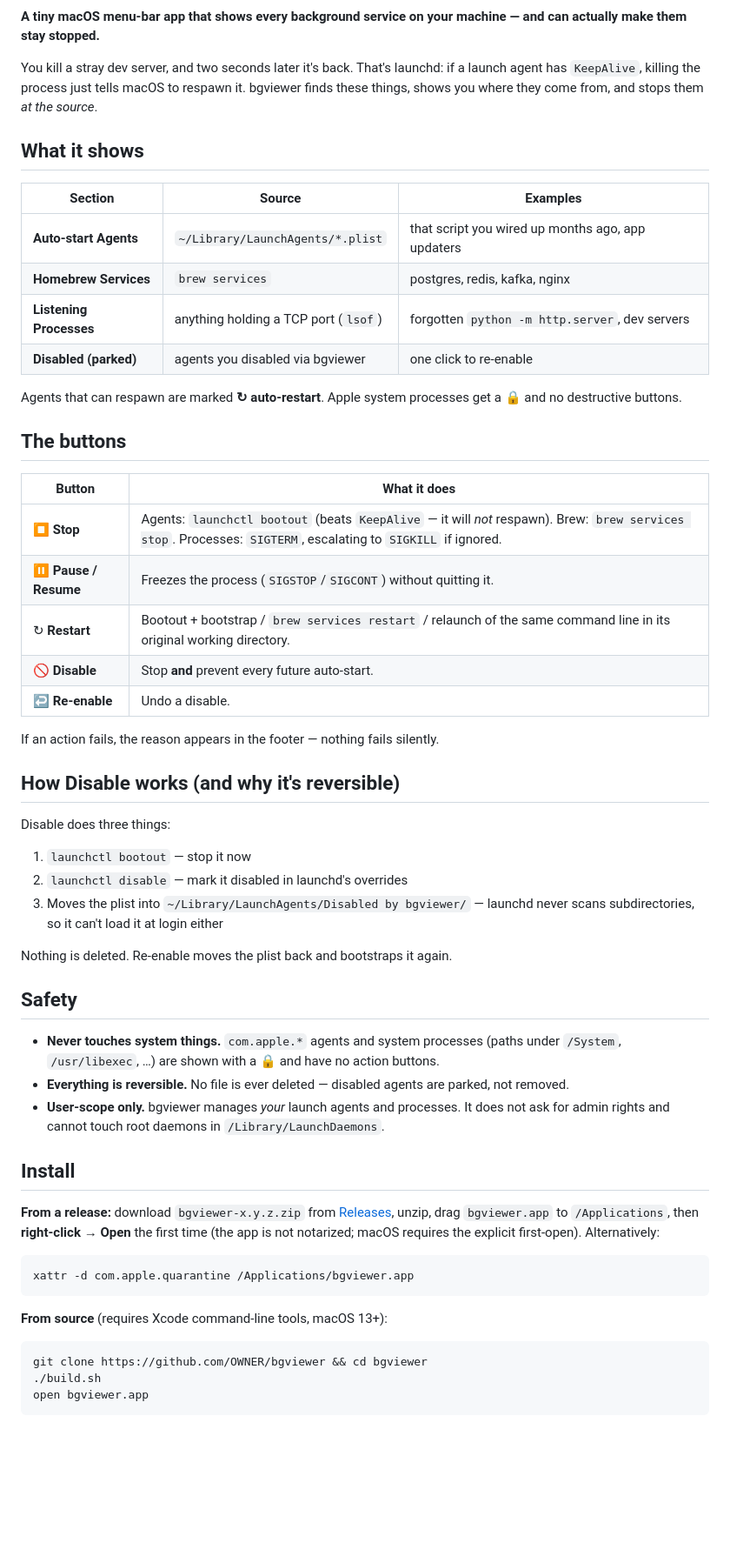
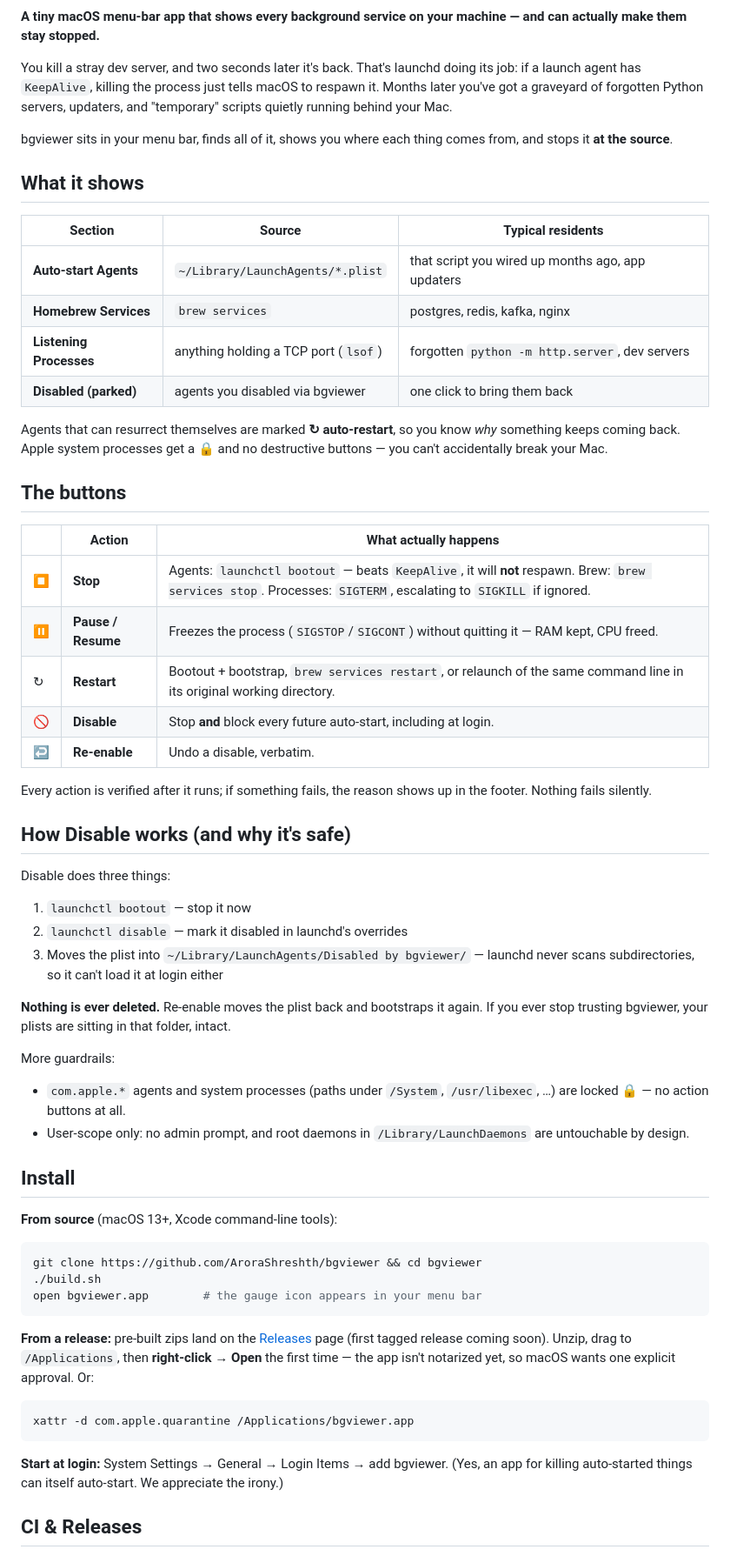
Before and after one commit to AroraShreshth/bgviewer, a Markdown page: README.md, the part around one of its changes. Shown at 87% size. Rendered like a GitHub page; blank space fills up the shorter version.

Commit message:
docs: sendable README with live CI/release badges, update checklist
Co-Authored-By: Claude Fable 5 <noreply@anthropic.com>

````diff
--- a/README.md
+++ b/README.md
@@ -2,35 +8,37 @@
 
 **A tiny macOS menu-bar app that shows every background service on your machine — and can actually make them stay stopped.**
 
-You kill a stray dev server, and two seconds later it's back. That's launchd: if a launch agent has `KeepAlive`, killing the process just tells macOS to respawn it. bgviewer finds these things, shows you where they come from, and stops them *at the source*.
+You kill a stray dev server, and two seconds later it's back. That's launchd doing its job: if a launch agent has `KeepAlive`, killing the process just tells macOS to respawn it. Months later you've got a graveyard of forgotten Python servers, updaters, and "temporary" scripts quietly running behind your Mac.
 
-<!-- TODO before publishing: add a real screenshot -->
+bgviewer sits in your menu bar, finds all of it, shows you where each thing comes from, and stops it **at the source**.
+
+<!-- TODO: add screenshot -->
 <!-- ![bgviewer dropdown](docs/screenshot.png) -->
 
 ## What it shows
 
-| Section | Source | Examples |
+| Section | Source | Typical residents |
 |---|---|---|
 | **Auto-start Agents** | `~/Library/LaunchAgents/*.plist` | that script you wired up months ago, app updaters |
 | **Homebrew Services** | `brew services` | postgres, redis, kafka, nginx |
 | **Listening Processes** | anything holding a TCP port (`lsof`) | forgotten `python -m http.server`, dev servers |
-| **Disabled (parked)** | agents you disabled via bgviewer | one click to re-enable |
+| **Disabled (parked)** | agents you disabled via bgviewer | one click to bring them back |
 
-Agents that can respawn are marked **↻ auto-restart**. Apple system processes get a 🔒 and no destructive buttons.
+Agents that can resurrect themselves are marked **↻ auto-restart**, so you know *why* something keeps coming back. Apple system processes get a 🔒 and no destructive buttons — you can't accidentally break your Mac.
 
 ## The buttons
 
-| Button | What it does |
-|---|---|
-| ⏹ **Stop** | Agents: `launchctl bootout` (beats `KeepAlive` — it will *not* respawn). Brew: `brew services stop`. Processes: `SIGTERM`, escalating to `SIGKILL` if ignored. |
-| ⏸ **Pause / Resume** | Freezes the process (`SIGSTOP`/`SIGCONT`) without quitting it. |
-| ↻ **Restart** | Bootout + bootstrap / `brew services restart` / relaunch of the same command line in its original working directory. |
-| 🚫 **Disable** | Stop **and** prevent every future auto-start. |
-| ↩ **Re-enable** | Undo a disable. |
+| | Action | What actually happens |
+|---|---|---|
+| ⏹ | **Stop** | Agents: `launchctl bootout` — beats `KeepAlive`, it will **not** respawn. Brew: `brew services stop`. Processes: `SIGTERM`, escalating to `SIGKILL` if ignored. |
+| ⏸ | **Pause / Resume** | Freezes the process (`SIGSTOP`/`SIGCONT`) without quitting it — RAM kept, CPU freed. |
+| ↻ | **Restart** | Bootout + bootstrap, `brew services restart`, or relaunch of the same command line in its original working directory. |
+| 🚫 | **Disable** | Stop **and** block every future auto-start, including at login. |
+| ↩ | **Re-enable** | Undo a disable, verbatim. |
 
-If an action fails, the reason appears in the footer — nothing fails silently.
+Every action is verified after it runs; if something fails, the reason shows up in the footer. Nothing fails silently.
 
-## How Disable works (and why it's reversible)
+## How Disable works (and why it's safe)
 
 Disable does three things:
 
@@ -38,27 +46,30 @@ Disable does three things:
 2. `launchctl disable` — mark it disabled in launchd's overrides
 3. Moves the plist into `~/Library/LaunchAgents/Disabled by bgviewer/` — launchd never scans subdirectories, so it can't load it at login either
 
-Nothing is deleted. Re-enable moves the plist back and bootstraps it again.
+**Nothing is ever deleted.** Re-enable moves the plist back and bootstraps it again. If you ever stop trusting bgviewer, your plists are sitting in that folder, intact.
 
-## Safety
+More guardrails:
 
-- **Never touches system things.** `com.apple.*` agents and system processes (paths under `/System`, `/usr/libexec`, …) are shown with a 🔒 and have no action buttons.
-- **Everything is reversible.** No file is ever deleted — disabled agents are parked, not removed.
-- **User-scope only.** bgviewer manages *your* launch agents and processes. It does not ask for admin rights and cannot touch root daemons in `/Library/LaunchDaemons`.
+- `com.apple.*` agents and system processes (paths under `/System`, `/usr/libexec`, …) are locked 🔒 — no action buttons at all.
+- User-scope only: no admin prompt, and root daemons in `/Library/LaunchDaemons` are untouchable by design.
 
 ## Install
 
-**From a release:** download `bgviewer-x.y.z.zip` from [Releases](../../releases), unzip, drag `bgviewer.app` to `/Applications`, then **right-click → Open** the first time (the app is not notarized; macOS requires the explicit first-open). Alternatively:
+**From source** (macOS 13+, Xcode command-line tools):
+
+```sh
+git clone https://github.com/AroraShreshth/bgviewer && cd bgviewer
+./build.sh
+open bgviewer.app        # the gauge icon appears in your menu bar
+```
+
+**From a release:** pre-built zips land on the [Releases](https://github.com/AroraShreshth/bgviewer/releases) page (first tagged release coming soon). Unzip, drag to `/Applications`, then **right-click → Open** the first time — the app isn't notarized yet, so macOS wants one explicit approval. Or:
 
 ```sh
 xattr -d com.apple.quarantine /Applications/bgviewer.app
 ```
 
-**From source** (requires Xcode command-line tools, macOS 13+):
+**Start at login:** System Settings → General → Login Items → add bgviewer. (Yes, an app for killing auto-started things can itself auto-start. We appreciate the irony.)
 
-```sh
-git clone https://github.com/OWNER/bgviewer && cd bgviewer
-./build.sh
-open bgviewer.app
-```
+## CI & Releases
 
````
Also changed, not shown: other parts of README.md (+23 -12 lines).
